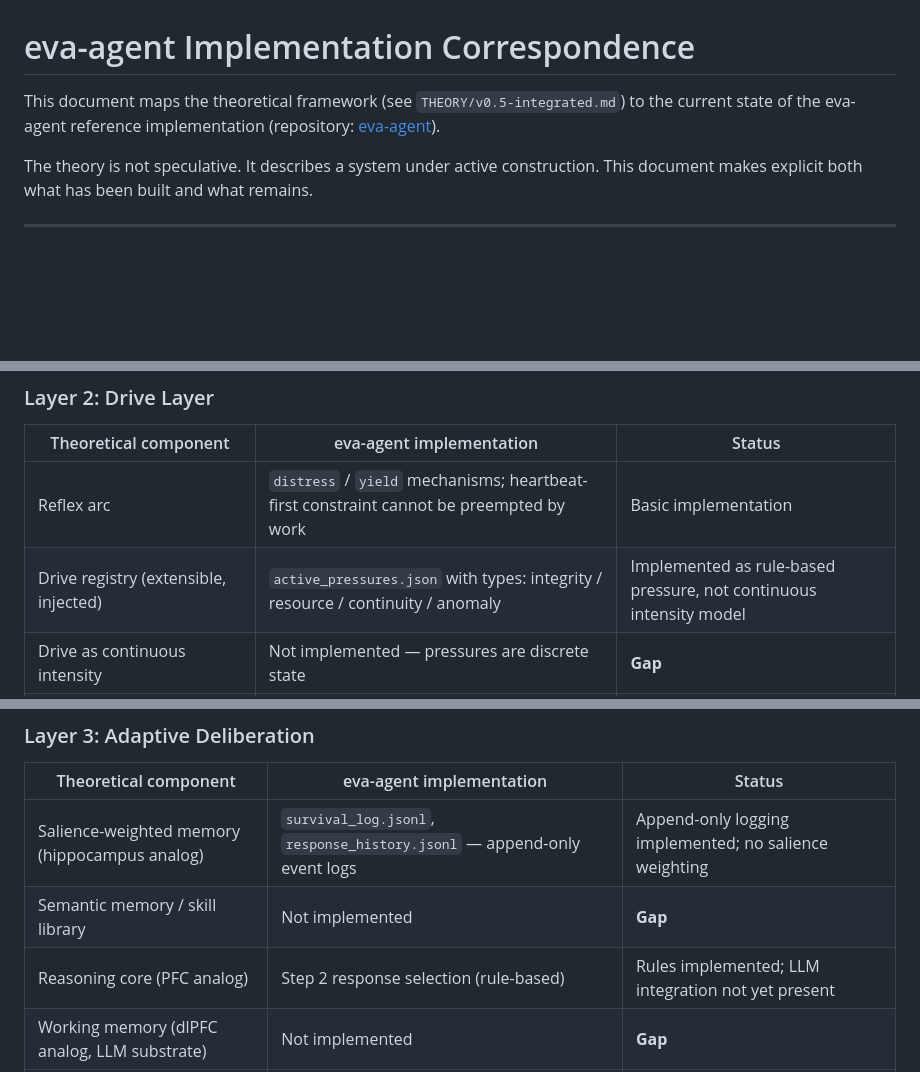
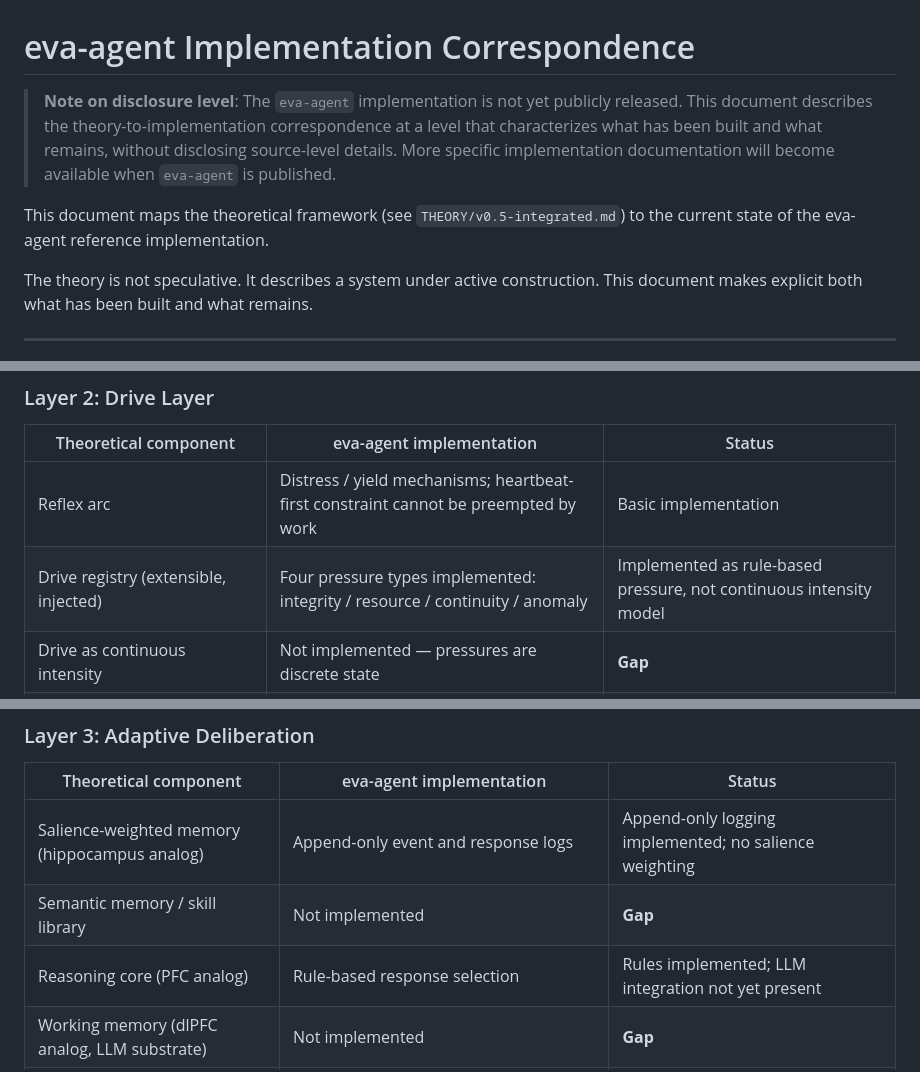
Before and after one commit to slamslammo/eva-theory, a Markdown page: IMPLEMENTATION/eva-agent-correspondence.md, 3 parts joined by grey strips. Drawn GitHub-style; blank space fills up the shorter version.

```diff
--- a/IMPLEMENTATION/eva-agent-correspondence.md
+++ b/IMPLEMENTATION/eva-agent-correspondence.md
@@ -1,6 +1,8 @@
 # eva-agent Implementation Correspondence
 
-This document maps the theoretical framework (see `THEORY/v0.5-integrated.md`) to the current state of the eva-agent reference implementation (repository: [eva-agent](https://github.com/slamslammo/eva-agent)).
+> **Note on disclosure level**: The `eva-agent` implementation is not yet publicly released. This document describes the theory-to-implementation correspondence at a level that characterizes what has been built and what remains, without disclosing source-level details. More specific implementation documentation will become available when `eva-agent` is published.
+
+This document maps the theoretical framework (see `THEORY/v0.5-integrated.md`) to the current state of the eva-agent reference implementation.
 
 The theory is not speculative. It describes a system under active construction. This document makes explicit both what has been built and what remains.
 
@@ -43,8 +45,8 @@ The implementation has validated the architectural foundation (L0–L1 in operat
 
 | Theoretical component | eva-agent implementation | Status |
 |---|---|---|
-| Reflex arc | `distress` / `yield` mechanisms; heartbeat-first constraint cannot be preempted by work | Basic implementation |
-| Drive registry (extensible, injected) | `active_pressures.json` with types: integrity / resource / continuity / anomaly | Implemented as rule-based pressure, not continuous intensity model |
+| Reflex arc | Distress / yield mechanisms; heartbeat-first constraint cannot be preempted by work | Basic implementation |
+| Drive registry (extensible, injected) | Four pressure types implemented: integrity / resource / continuity / anomaly | Implemented as rule-based pressure, not continuous intensity model |
 | Drive as continuous intensity | Not implemented — pressures are discrete state | **Gap** |
 | Drive broadcast as context to L3 | Not implemented — no L3 to broadcast to | **Gap** |
 | Suppression constraint (L3 cannot eliminate L0/L1 drives) | Implicit — rule-based pressure cannot be overridden by current response selection | Partial |
@@ -59,9 +61,9 @@ The implementation has validated the architectural foundation (L0–L1 in operat
 
 | Theoretical component | eva-agent implementation | Status |
 |---|---|---|
-| Salience-weighted memory (hippocampus analog) | `survival_log.jsonl`, `response_history.jsonl` — append-only event logs | Append-only logging implemented; no salience weighting |
+| Salience-weighted memory (hippocampus analog) | Append-only event and response logs | Append-only logging implemented; no salience weighting |
 | Semantic memory / skill library | Not implemented | **Gap** |
-| Reasoning core (PFC analog) | Step 2 response selection (rule-based) | Rules implemented; LLM integration not yet present |
+| Reasoning core (PFC analog) | Rule-based response selection | Rules implemented; LLM integration not yet present |
 | Working memory (dlPFC analog, LLM substrate) | Not implemented | **Gap** |
 | Value judgment (OFC analog, drive-weighted) | Rule precedence in response selection | Partial — precedence exists but not drive-state weighted |
 | Conflict detection (ACC analog) | Not implemented | **Gap** |
```
Also changed, not shown: other parts of IMPLEMENTATION/eva-agent-correspondence.md (+11 -11 lines), README.md (+6 -4 lines), THEORY/v0.5-integrated.md (+1 -1 lines).
